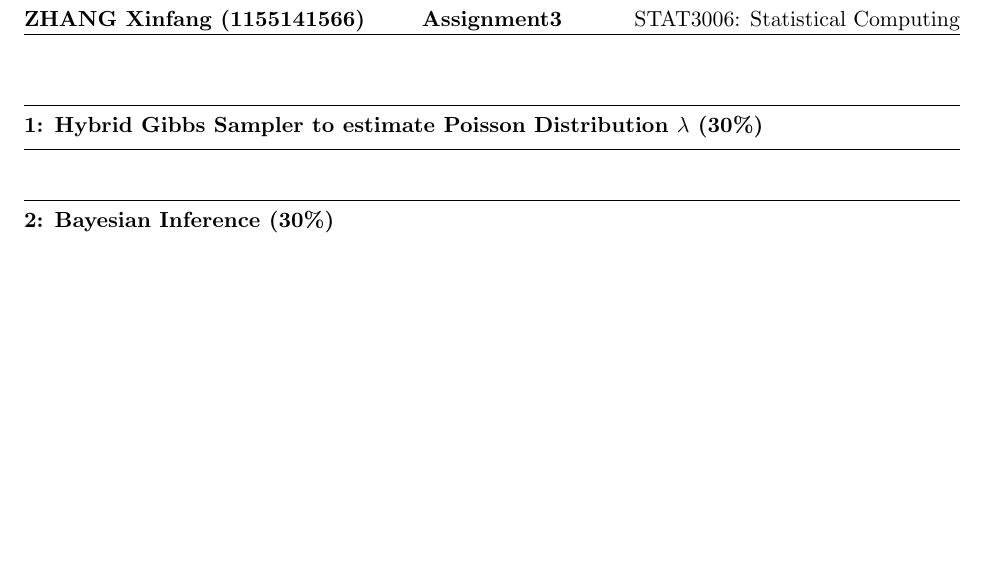
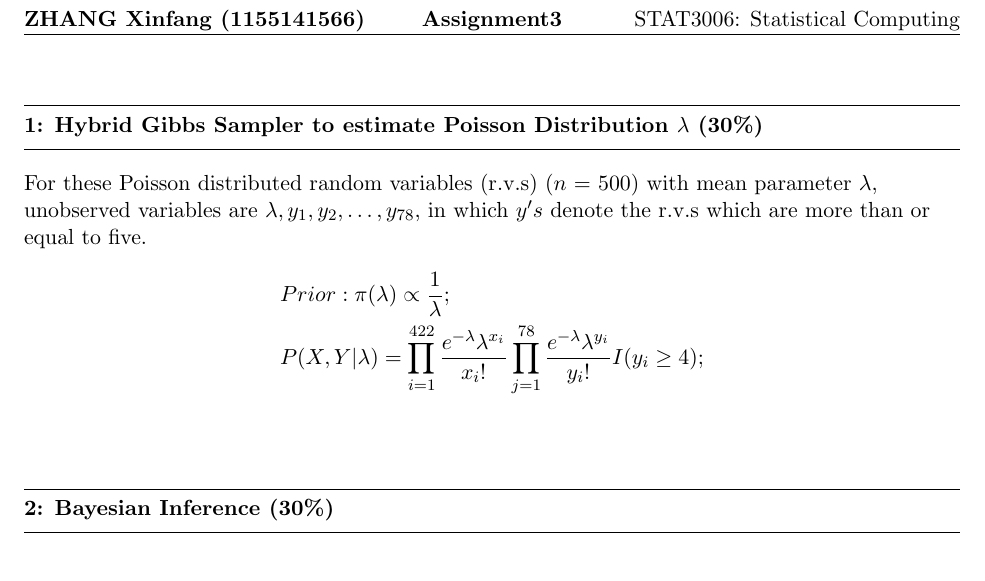
Before and after one commit to elaine-xff/STAT3006, a LaTeX problem sheet (Assignment 3/Written_assignment_3/S3006_Asm3_1155141566.tex): part of the page, cut so that both start at the same text, the shorter picture padded with empty space. Compiled offline with pdfLaTeX.

Commit message:
started hw3

```diff
--- a/Assignment 3/Written_assignment_3/S3006_Asm3_1155141566.tex
+++ b/Assignment 3/Written_assignment_3/S3006_Asm3_1155141566.tex
@@ -23,6 +23,14 @@
 %Section B==============Put your answers to the questions below here=======================
 
 \question{1}{Hybrid Gibbs Sampler to estimate Poisson Distribution $\lambda$ (30\%)}
+For these Poisson distributed random variables (r.v.s) ($n$ = 500) with mean parameter $\lambda$,
+unobserved variables are
+$\lambda, y_1, y_2, \dots, y_{78}$, in which $y's$ denote the r.v.s which are more than or equal to five.
+\begin{flalign*}
+    &Prior: \pi(\lambda) \propto \frac{1}{\lambda};\\
+    &P(X, Y | \lambda) = \prod_{i=1}^{422} \frac{e^{-\lambda} \lambda^{x_i}}{x_i !} \prod_{j=1}^{78} \frac{e^{-\lambda} \lambda^{y_i}}{y_i !} I(y_i \geq 4);\\
+\end{flalign*}
+
 
 
 
```
Also changed, not shown: Assignment 3/Written_assignment_3/S3006_Asm3_1155141566.pdf, 5 other files.
